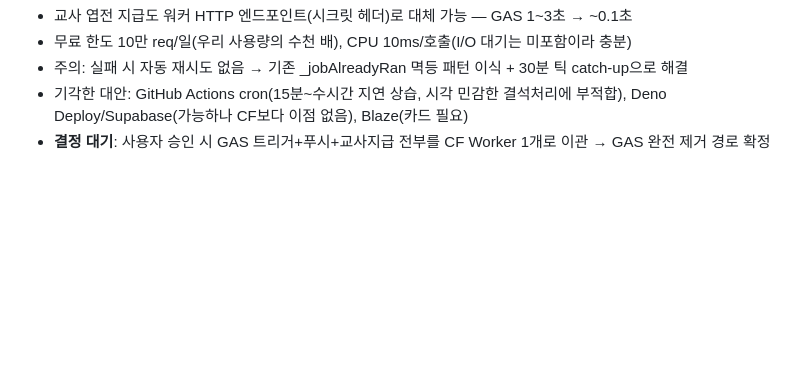
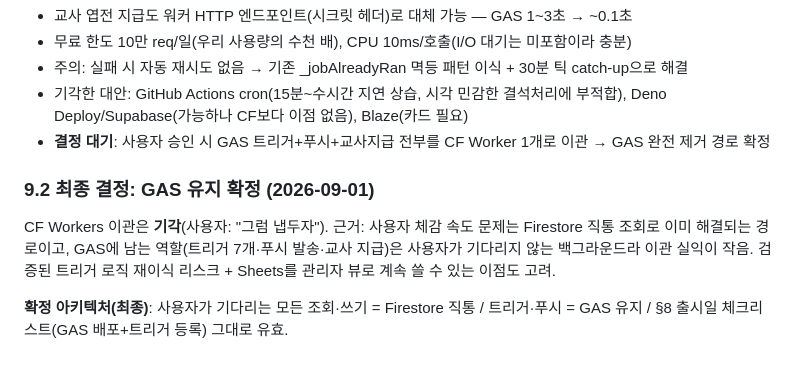
Before and after one commit to tjddlf0224-sudo/Top_Class, a Markdown page: SESSION_LOG.md, the part around the change. Drawn GitHub-style; blank space fills up the shorter version.

Commit message:
아키텍처 최종 확정: GAS 유지(트리거·푸시 한정), CF Workers 이관 기각

```diff
--- a/SESSION_LOG.md
+++ b/SESSION_LOG.md
@@ -327,3 +327,9 @@ false인 이유: 학생들이 구 앱을 쓰는 동안엔 체크인 기록이 0
 - 주의: 실패 시 자동 재시도 없음 → 기존 _jobAlreadyRan 멱등 패턴 이식 + 30분 틱 catch-up으로 해결
 - 기각한 대안: GitHub Actions cron(15분~수시간 지연 상습, 시각 민감한 결석처리에 부적합), Deno Deploy/Supabase(가능하나 CF보다 이점 없음), Blaze(카드 필요)
 - **결정 대기**: 사용자 승인 시 GAS 트리거+푸시+교사지급 전부를 CF Worker 1개로 이관 → GAS 완전 제거 경로 확정
+
+### 9.2 최종 결정: GAS 유지 확정 (2026-09-01)
+
+CF Workers 이관은 **기각**(사용자: "그럼 냅두자"). 근거: 사용자 체감 속도 문제는 Firestore 직통 조회로 이미 해결되는 경로이고, GAS에 남는 역할(트리거 7개·푸시 발송·교사 지급)은 사용자가 기다리지 않는 백그라운드라 이관 실익이 작음. 검증된 트리거 로직 재이식 리스크 + Sheets를 관리자 뷰로 계속 쓸 수 있는 이점도 고려.
+
+**확정 아키텍처(최종)**: 사용자가 기다리는 모든 조회·쓰기 = Firestore 직통 / 트리거·푸시 = GAS 유지 / §8 출시일 체크리스트(GAS 배포+트리거 등록) 그대로 유효.
```
